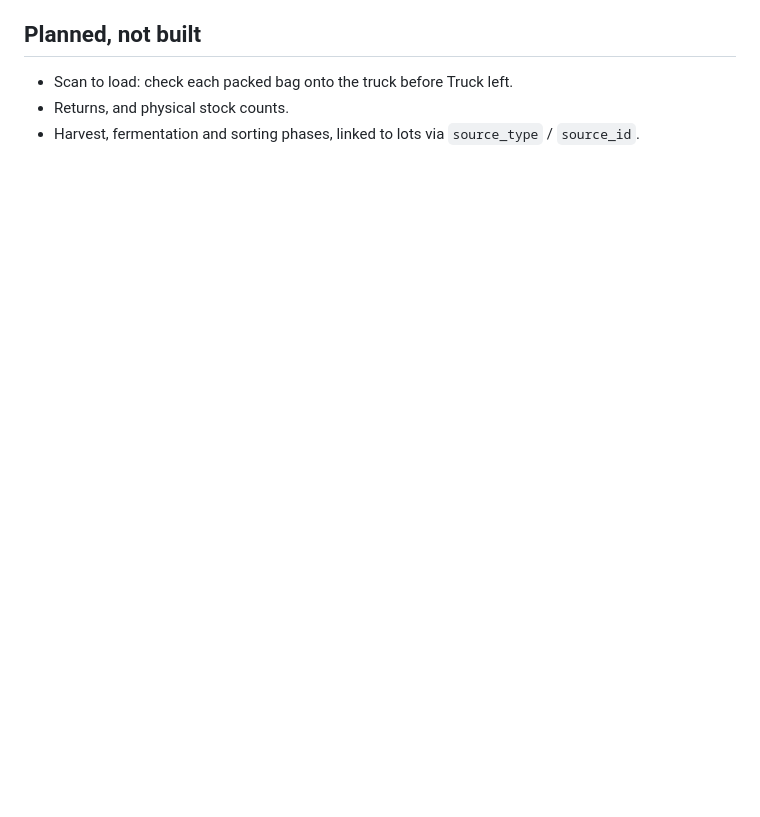
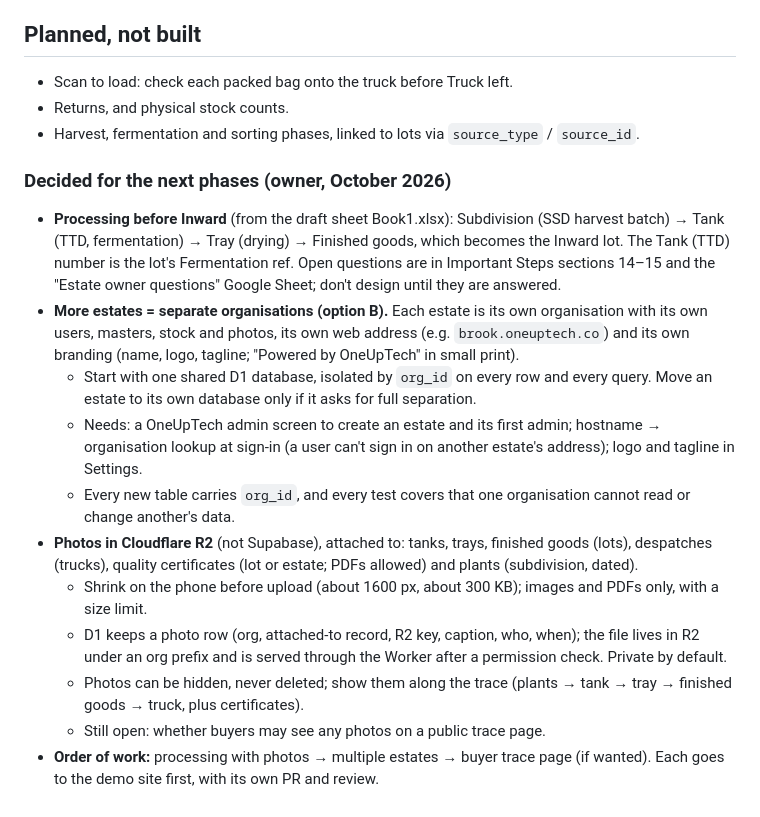
Before and after one commit to smkrmuthu/estatePhase1, a Markdown page: CLAUDE.md, the part around the change. GitHub-like rendering; blank space fills up the shorter version.

Commit message:
CLAUDE.md: record decisions on more estates (separate organisations) and photos (R2)
Co-Authored-By: Claude Opus 5.5 <noreply@anthropic.com>
Claude-Session: https://claude.ai/code/session_014afcNKW4iqKhScpnkfcBa3

```diff
--- a/CLAUDE.md
+++ b/CLAUDE.md
@@ -219,3 +219,16 @@ tests/api.test.mjs             integration tests (direct-SQL test must stay last
 - Scan to load: check each packed bag onto the truck before Truck left.
 - Returns, and physical stock counts.
 - Harvest, fermentation and sorting phases, linked to lots via `source_type` / `source_id`.
+
+### Decided for the next phases (owner, October 2026)
+- **Processing before Inward** (from the draft sheet Book1.xlsx): Subdivision (SSD harvest batch) → Tank (TTD, fermentation) → Tray (drying) → Finished goods, which becomes the Inward lot. The Tank (TTD) number is the lot's Fermentation ref. Open questions are in Important Steps sections 14–15 and the "Estate owner questions" Google Sheet; don't design until they are answered.
+- **More estates = separate organisations (option B).** Each estate is its own organisation with its own users, masters, stock and photos, its own web address (e.g. `brook.oneuptech.co`) and its own branding (name, logo, tagline; "Powered by OneUpTech" in small print).
+  - Start with one shared D1 database, isolated by `org_id` on every row and every query. Move an estate to its own database only if it asks for full separation.
+  - Needs: a OneUpTech admin screen to create an estate and its first admin; hostname → organisation lookup at sign-in (a user can't sign in on another estate's address); logo and tagline in Settings.
+  - Every new table carries `org_id`, and every test covers that one organisation cannot read or change another's data.
+- **Photos in Cloudflare R2** (not Supabase), attached to: tanks, trays, finished goods (lots), despatches (trucks), quality certificates (lot or estate; PDFs allowed) and plants (subdivision, dated).
+  - Shrink on the phone before upload (about 1600 px, about 300 KB); images and PDFs only, with a size limit.
+  - D1 keeps a photo row (org, attached-to record, R2 key, caption, who, when); the file lives in R2 under an org prefix and is served through the Worker after a permission check. Private by default.
+  - Photos can be hidden, never deleted; show them along the trace (plants → tank → tray → finished goods → truck, plus certificates).
+  - Still open: whether buyers may see any photos on a public trace page.
+- **Order of work:** processing with photos → multiple estates → buyer trace page (if wanted). Each goes to the demo site first, with its own PR and review.
```
